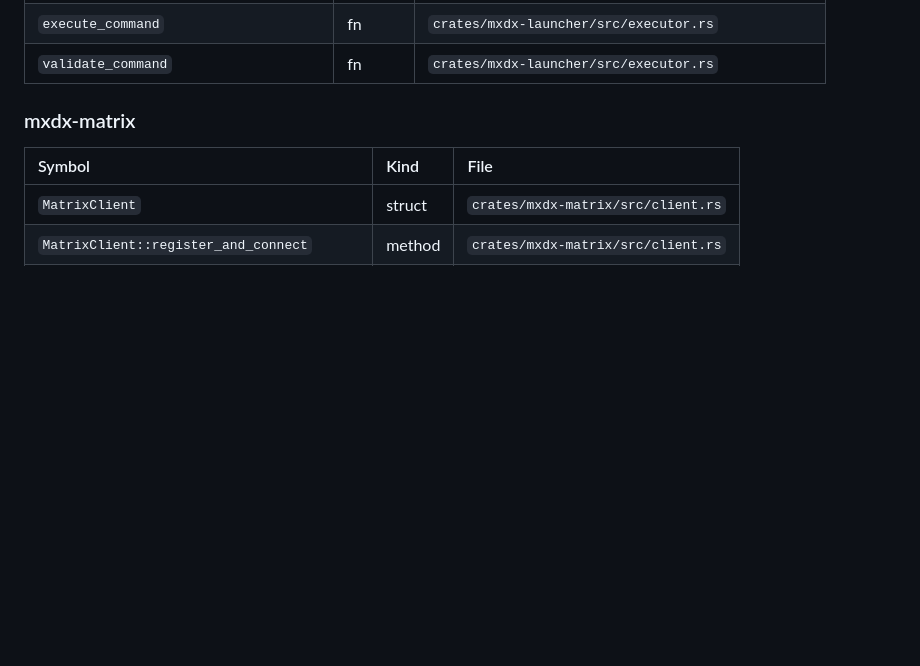
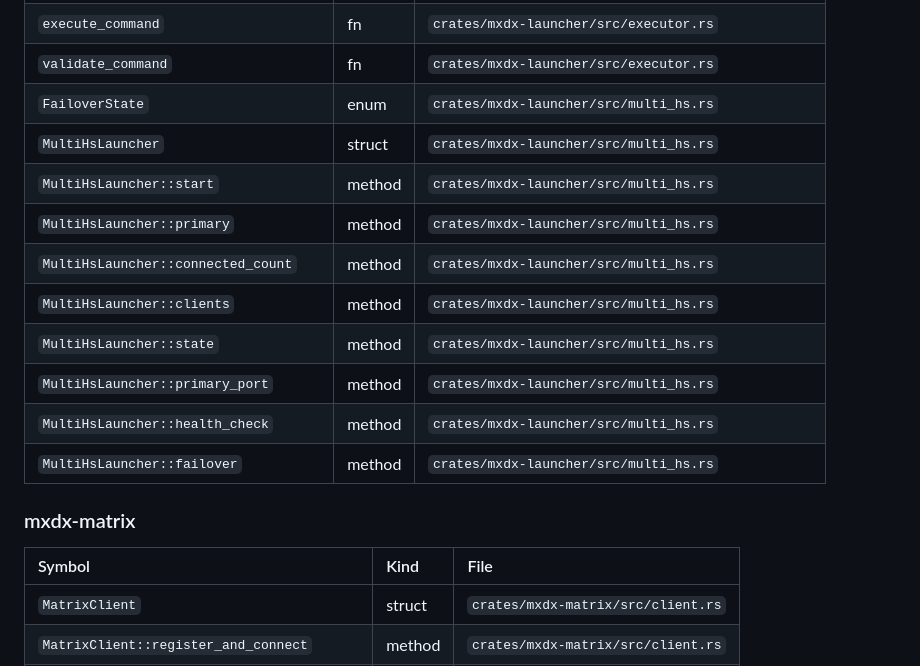
Before and after one commit to Epiphytic/mxdx, a Markdown page: MANIFEST.md, the part around the change. GitHub-like rendering; blank space fills up the shorter version.

Commit message:
docs: Phase 11 summary + MANIFEST.md update

```diff
--- a/MANIFEST.md
+++ b/MANIFEST.md
@@ -80,6 +80,16 @@
 | `CommandResult` | struct | `crates/mxdx-launcher/src/executor.rs` |
 | `execute_command` | fn | `crates/mxdx-launcher/src/executor.rs` |
 | `validate_command` | fn | `crates/mxdx-launcher/src/executor.rs` |
+| `FailoverState` | enum | `crates/mxdx-launcher/src/multi_hs.rs` |
+| `MultiHsLauncher` | struct | `crates/mxdx-launcher/src/multi_hs.rs` |
+| `MultiHsLauncher::start` | method | `crates/mxdx-launcher/src/multi_hs.rs` |
+| `MultiHsLauncher::primary` | method | `crates/mxdx-launcher/src/multi_hs.rs` |
+| `MultiHsLauncher::connected_count` | method | `crates/mxdx-launcher/src/multi_hs.rs` |
+| `MultiHsLauncher::clients` | method | `crates/mxdx-launcher/src/multi_hs.rs` |
+| `MultiHsLauncher::state` | method | `crates/mxdx-launcher/src/multi_hs.rs` |
+| `MultiHsLauncher::primary_port` | method | `crates/mxdx-launcher/src/multi_hs.rs` |
+| `MultiHsLauncher::health_check` | method | `crates/mxdx-launcher/src/multi_hs.rs` |
+| `MultiHsLauncher::failover` | method | `crates/mxdx-launcher/src/multi_hs.rs` |
 
 ### mxdx-matrix
 
```
Also changed, not shown: docs/phases/phase-11-summary.md (added, +38 -0 lines).
